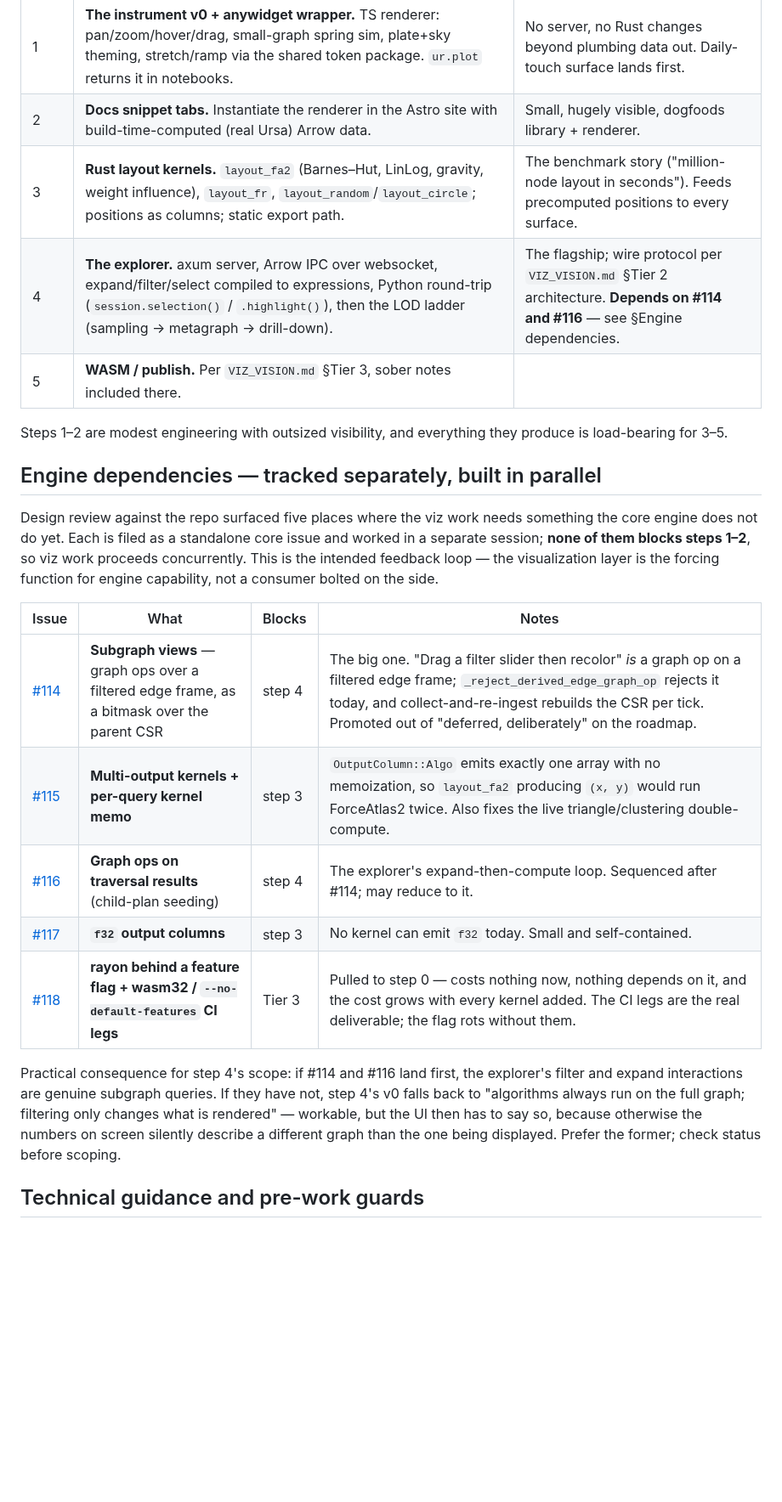
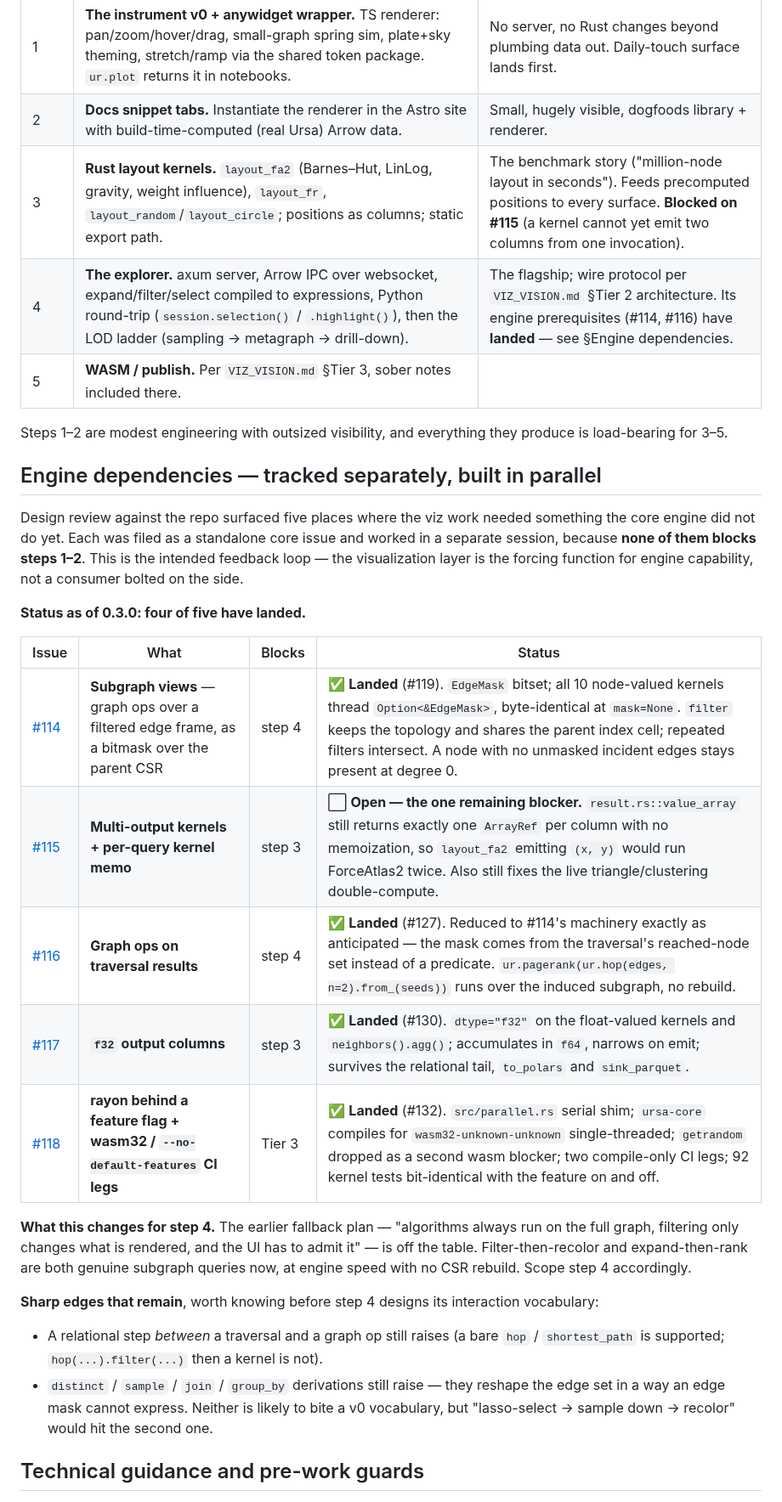
Before and after one commit to cldixon/ursa, a Markdown page: docs/VIZ_HANDOFF.md, the part around one of its changes. Shown at 85% size. Rendered like a GitHub page; blank space fills up the shorter version.

Commit message:
Refresh the viz handoff against 0.3.0
Four of the five engine prerequisites landed while this document sat on a
branch, so the dependency table read as if all five were outstanding and would
have misled whoever picked it up next.

Subgraph views (#114/#119), graph ops over traversal results (#116/#127), f32
output columns (#117/#130) and the rayon feature flag with wasm32 CI legs
(#118/#132) are all in. #116 reduced to #114's masked-kernel machinery exactly
as the issue anticipated. #115 — a kernel emitting more than one column from a
single invocation — is the one still open, and it is now the only engine
blocker in front of the layout kernels.

The practical consequence is for step 4: the fallback plan, where algorithms
always ran on the full graph and the UI had to admit that filtering only
changed what was rendered, is off the table. Filter-then-recolor and
expand-then-rank are genuine subgraph queries now. Recorded the sharp edges
that remain either way — a relational step between a traversal and a graph op
still raises, as do distinct/sample/join/group_by derivations.

Also noted two things that postdate the original text: the site now reads the
workspace Cargo.toml at build time, so site/ already reaches outside itself and
the workspace restructure is less of a departure than described; and
docs-pin.yml carries an outstanding manual Cloudflare dashboard step worth
pairing with the one the restructure will need.

Co-Authored-By: Claude Opus 5 <noreply@anthropic.com>
Claude-Session: https://claude.ai/code/session_01BSRvoT9JQHosDRUWo1MPGc

```diff
--- a/docs/VIZ_HANDOFF.md
+++ b/docs/VIZ_HANDOFF.md
@@ -153,8 +163,8 @@ These came out of design discussion and are not up for re-derivation:
 |---|---|---|
 | 1 | **The instrument v0 + anywidget wrapper.** TS renderer: pan/zoom/hover/drag, small-graph spring sim, plate+sky theming, stretch/ramp via the shared token package. `ur.plot` returns it in notebooks. | No server, no Rust changes beyond plumbing data out. Daily-touch surface lands first. |
 | 2 | **Docs snippet tabs.** Instantiate the renderer in the Astro site with build-time-computed (real Ursa) Arrow data. | Small, hugely visible, dogfoods library + renderer. |
-| 3 | **Rust layout kernels.** `layout_fa2` (Barnes–Hut, LinLog, gravity, weight influence), `layout_fr`, `layout_random`/`layout_circle`; positions as columns; static export path. | The benchmark story ("million-node layout in seconds"). Feeds precomputed positions to every surface. |
-| 4 | **The explorer.** axum server, Arrow IPC over websocket, expand/filter/select compiled to expressions, Python round-trip (`session.selection()` / `.highlight()`), then the LOD ladder (sampling → metagraph → drill-down). | The flagship; wire protocol per `VIZ_VISION.md` §Tier 2 architecture. **Depends on #114 and #116** — see §Engine dependencies. |
+| 3 | **Rust layout kernels.** `layout_fa2` (Barnes–Hut, LinLog, gravity, weight influence), `layout_fr`, `layout_random`/`layout_circle`; positions as columns; static export path. | The benchmark story ("million-node layout in seconds"). Feeds precomputed positions to every surface. **Blocked on #115** (a kernel cannot yet emit two columns from one invocation). |
+| 4 | **The explorer.** axum server, Arrow IPC over websocket, expand/filter/select compiled to expressions, Python round-trip (`session.selection()` / `.highlight()`), then the LOD ladder (sampling → metagraph → drill-down). | The flagship; wire protocol per `VIZ_VISION.md` §Tier 2 architecture. Its engine prerequisites (#114, #116) have **landed** — see §Engine dependencies. |
 | 5 | **WASM / publish.** Per `VIZ_VISION.md` §Tier 3, sober notes included there. | |
 
 Steps 1–2 are modest engineering with outsized visibility, and everything they
@@ -162,27 +172,38 @@ produce is load-bearing for 3–5.
 
 ## Engine dependencies — tracked separately, built in parallel
 
-Design review against the repo surfaced five places where the viz work needs
-something the core engine does not do yet. Each is filed as a standalone core
-issue and worked in a separate session; **none of them blocks steps 1–2**, so
-viz work proceeds concurrently. This is the intended feedback loop — the
-visualization layer is the forcing function for engine capability, not a
-consumer bolted on the side.
+Design review against the repo surfaced five places where the viz work needed
+something the core engine did not do yet. Each was filed as a standalone core
+issue and worked in a separate session, because **none of them blocks steps
+1–2**. This is the intended feedback loop — the visualization layer is the
+forcing function for engine capability, not a consumer bolted on the side.
 
-| Issue | What | Blocks | Notes |
+**Status as of 0.3.0: four of five have landed.**
+
+| Issue | What | Blocks | Status |
 |---|---|---|---|
-| [#114](https://github.com/cldixon/ursa/issues/114) | **Subgraph views** — graph ops over a filtered edge frame, as a bitmask over the parent CSR | step 4 | The big one. "Drag a filter slider then recolor" *is* a graph op on a filtered edge frame; `_reject_derived_edge_graph_op` rejects it today, and collect-and-re-ingest rebuilds the CSR per tick. Promoted out of "deferred, deliberately" on the roadmap. |
-| [#115](https://github.com/cldixon/ursa/issues/115) | **Multi-output kernels + per-query kernel memo** | step 3 | `OutputColumn::Algo` emits exactly one array with no memoization, so `layout_fa2` producing `(x, y)` would run ForceAtlas2 twice. Also fixes the live triangle/clustering double-compute. |
-| [#116](https://github.com/cldixon/ursa/issues/116) | **Graph ops on traversal results** (child-plan seeding) | step 4 | The explorer's expand-then-compute loop. Sequenced after #114; may reduce to it. |
-| [#117](https://github.com/cldixon/ursa/issues/117) | **`f32` output columns** | step 3 | No kernel can emit `f32` today. Small and self-contained. |
-| [#118](https://github.com/cldixon/ursa/issues/118) | **rayon behind a feature flag + wasm32 / `--no-default-features` CI legs** | Tier 3 | Pulled to step 0 — costs nothing now, nothing depends on it, and the cost grows with every kernel added. The CI legs are the real deliverable; the flag rots without them. |
+| [#114](https://github.com/cldixon/ursa/issues/114) | **Subgraph views** — graph ops over a filtered edge frame, as a bitmask over the parent CSR | step 4 | ✅ **Landed** (#119). `EdgeMask` bitset; all 10 node-valued kernels thread `Option<&EdgeMask>`, byte-identical at `mask=None`. `filter` keeps the topology and shares the parent index cell; repeated filters intersect. A node with no unmasked incident edges stays present at degree 0. |
+| [#115](https://github.com/cldixon/ursa/issues/115) | **Multi-output kernels + per-query kernel memo** | step 3 | ⬜ **Open — the one remaining blocker.** `result.rs::value_array` still returns exactly one `ArrayRef` per column with no memoization, so `layout_fa2` emitting `(x, y)` would run ForceAtlas2 twice. Also still fixes the live triangle/clustering double-compute. |
+| [#116](https://github.com/cldixon/ursa/issues/116) | **Graph ops on traversal results** | step 4 | ✅ **Landed** (#127). Reduced to #114's machinery exactly as anticipated — the mask comes from the traversal's reached-node set instead of a predicate. `ur.pagerank(ur.hop(edges, n=2).from_(seeds))` runs over the induced subgraph, no rebuild. |
+| [#117](https://github.com/cldixon/ursa/issues/117) | **`f32` output columns** | step 3 | ✅ **Landed** (#130). `dtype="f32"` on the float-valued kernels and `neighbors().agg()`; accumulates in `f64`, narrows on emit; survives the relational tail, `to_polars` and `sink_parquet`. |
+| [#118](https://github.com/cldixon/ursa/issues/118) | **rayon behind a feature flag + wasm32 / `--no-default-features` CI legs** | Tier 3 | ✅ **Landed** (#132). `src/parallel.rs` serial shim; `ursa-core` compiles for `wasm32-unknown-unknown` single-threaded; `getrandom` dropped as a second wasm blocker; two compile-only CI legs; 92 kernel tests bit-identical with the feature on and off. |
 
-Practical consequence for step 4's scope: if #114 and #116 land first, the
-explorer's filter and expand interactions are genuine subgraph queries. If they
-have not, step 4's v0 falls back to "algorithms always run on the full graph;
-filtering only changes what is rendered" — workable, but the UI then has to say
-so, because otherwise the numbers on screen silently describe a different graph
-than the one being displayed. Prefer the former; check status before scoping.
+**What this changes for step 4.** The earlier fallback plan — "algorithms always
+run on the full graph, filtering only changes what is rendered, and the UI has
+to admit it" — is off the table. Filter-then-recolor and expand-then-rank are
+both genuine subgraph queries now, at engine speed with no CSR rebuild. Scope
+step 4 accordingly.
+
+**Sharp edges that remain**, worth knowing before step 4 designs its interaction
+vocabulary:
+
+- A relational step *between* a traversal and a graph op still raises (a bare
+  `hop` / `shortest_path` is supported; `hop(...).filter(...)` then a kernel is
+  not).
+- `distinct` / `sample` / `join` / `group_by` derivations still raise — they
+  reshape the edge set in a way an edge mask cannot express. Neither is likely
+  to bite a v0 vocabulary, but "lasso-select → sample down → recolor" would hit
+  the second one.
 
 ## Technical guidance and pre-work guards
 
```
Also changed, not shown: other parts of docs/VIZ_HANDOFF.md (+18 -8 lines).
